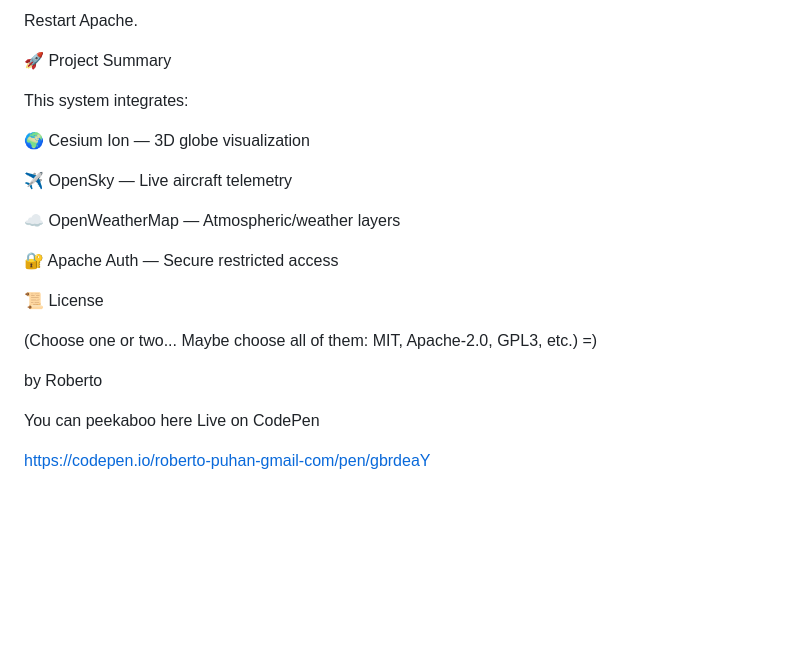
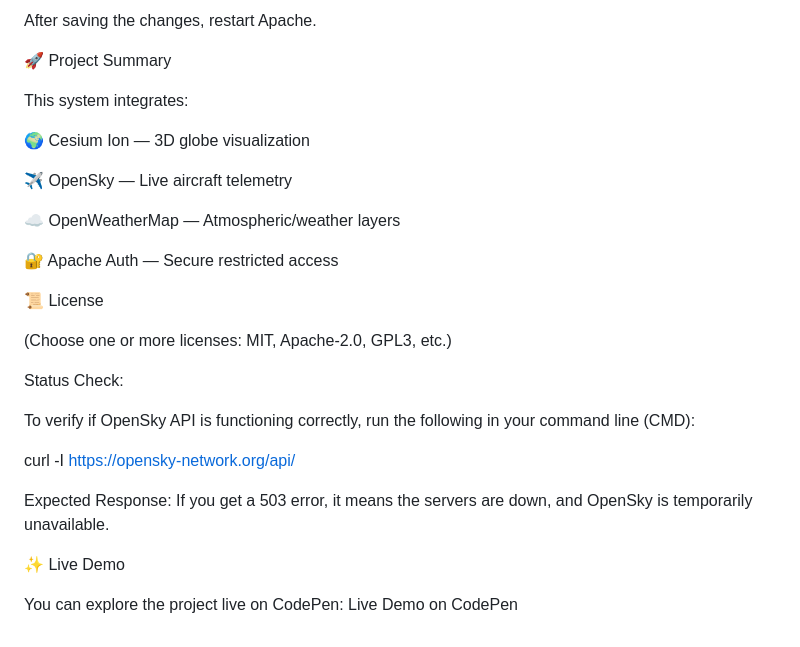
Before and after one commit to UsernameRoberto/airtraffic, a Markdown page: README.md, the part around one of its changes. Rendered like a GitHub page; blank space fills up the shorter version.

```diff
--- a/README.md
+++ b/README.md
@@ -123,6 +126,5 @@ https://drive.google.com/file/d/1e3LTUpIsBdMRggo7__XjR2gXyJN4vmvz/view?usp=shari
 
-
-Restart Apache.
+After saving the changes, restart Apache.
 
 🚀 Project Summary
 
@@ -138,10 +140,18 @@ This system integrates:
 
 📜 License
 
-(Choose one or two... Maybe choose all of them: MIT, Apache-2.0, GPL3, etc.) =)
+(Choose one or more licenses: MIT, Apache-2.0, GPL3, etc.)
 
-by Roberto
+Status Check:
 
-You can peekaboo here Live on CodePen
+To verify if OpenSky API is functioning correctly, run the following in your command line (CMD):
 
-https://codepen.io/roberto-puhan-gmail-com/pen/gbrdeaY
+curl -I https://opensky-network.org/api/
+
+
+Expected Response: If you get a 503 error, it means the servers are down, and OpenSky is temporarily unavailable.
+
+✨ Live Demo
+
+You can explore the project live on CodePen:
+Live Demo on CodePen
```
Also changed, not shown: other parts of README.md (+27 -24 lines).
